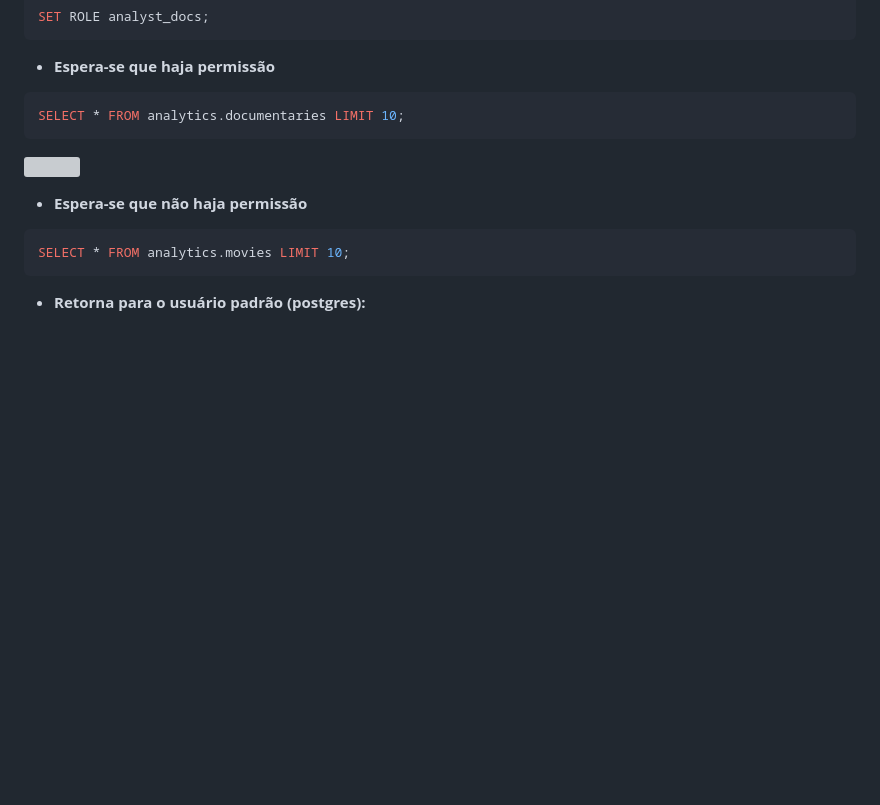
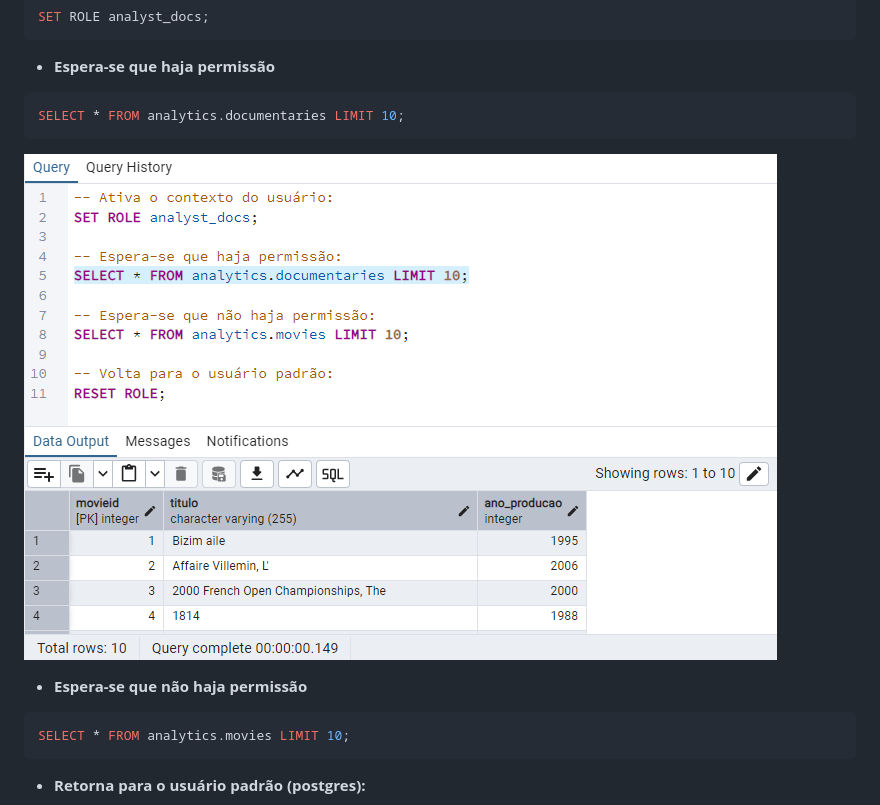
Before and after one commit to RafaelQuirino/dba_postgresql, a Markdown page: homework/docs/guia_acesso_usuario.md, the part around the change. Rendered like a GitHub page; blank space fills up the shorter version; grey boxes are pictures that could not be loaded.

````diff
--- a/homework/docs/guia_acesso_usuario.md
+++ b/homework/docs/guia_acesso_usuario.md
@@ -85,7 +85,7 @@ SET ROLE analyst_docs;
 ```sql
 SELECT * FROM analytics.documentaries LIMIT 10;
 ```
-![](homework/docs/imagem.png)
+![imagem](./imagem.png)
 
 - **Espera-se que não haja permissão**
 
````
